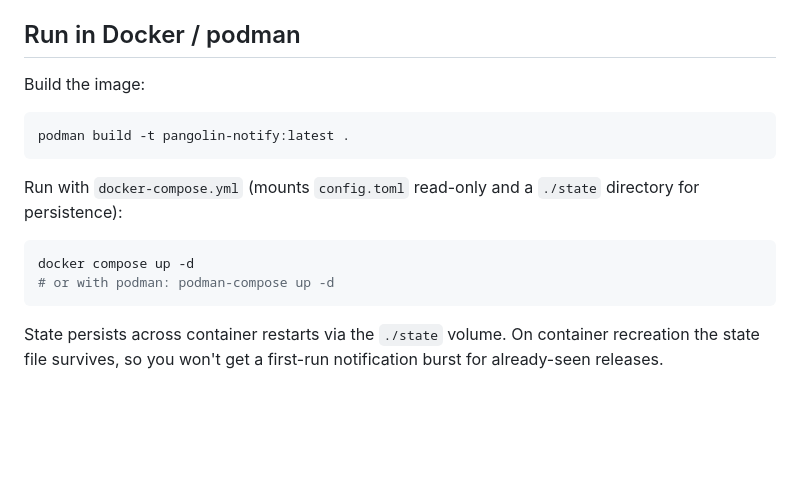
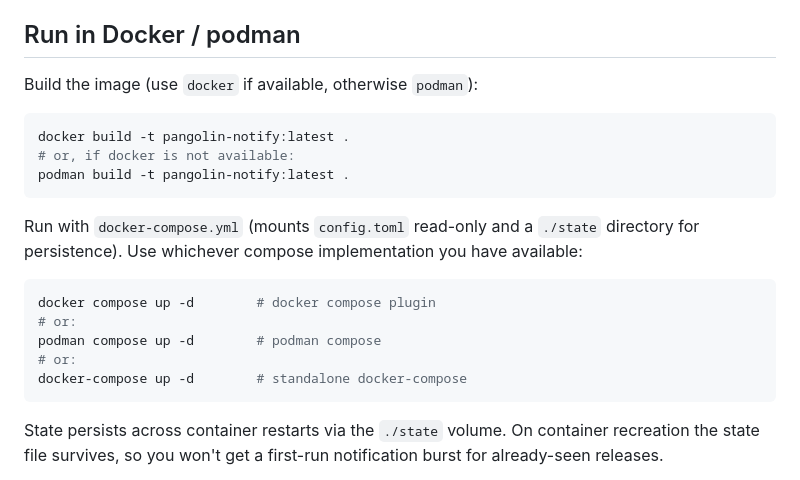
Before and after one commit to c4mbr0nn3/gh-release-notify, a Markdown page: README.md, the part around the change. Rendered like a GitHub page; blank space fills up the shorter version.

Commit message:
docs: clarify docker/podman build and compose options in README

````diff
--- a/README.md
+++ b/README.md
@@ -65,17 +65,22 @@ For a quick smoke test set `poll_interval_seconds = 120` in the config and watch
 
 ## Run in Docker / podman
 
-Build the image:
+Build the image (use `docker` if available, otherwise `podman`):
 
 ```bash
+docker build -t pangolin-notify:latest .
+# or, if docker is not available:
 podman build -t pangolin-notify:latest .
 ```
 
-Run with `docker-compose.yml` (mounts `config.toml` read-only and a `./state` directory for persistence):
+Run with `docker-compose.yml` (mounts `config.toml` read-only and a `./state` directory for persistence). Use whichever compose implementation you have available:
 
 ```bash
-docker compose up -d
-# or with podman: podman-compose up -d
+docker compose up -d        # docker compose plugin
+# or:
+podman compose up -d        # podman compose
+# or:
+docker-compose up -d        # standalone docker-compose
 ```
 
 State persists across container restarts via the `./state` volume. On container recreation the state file survives, so you won't get a first-run notification burst for already-seen releases.
````
